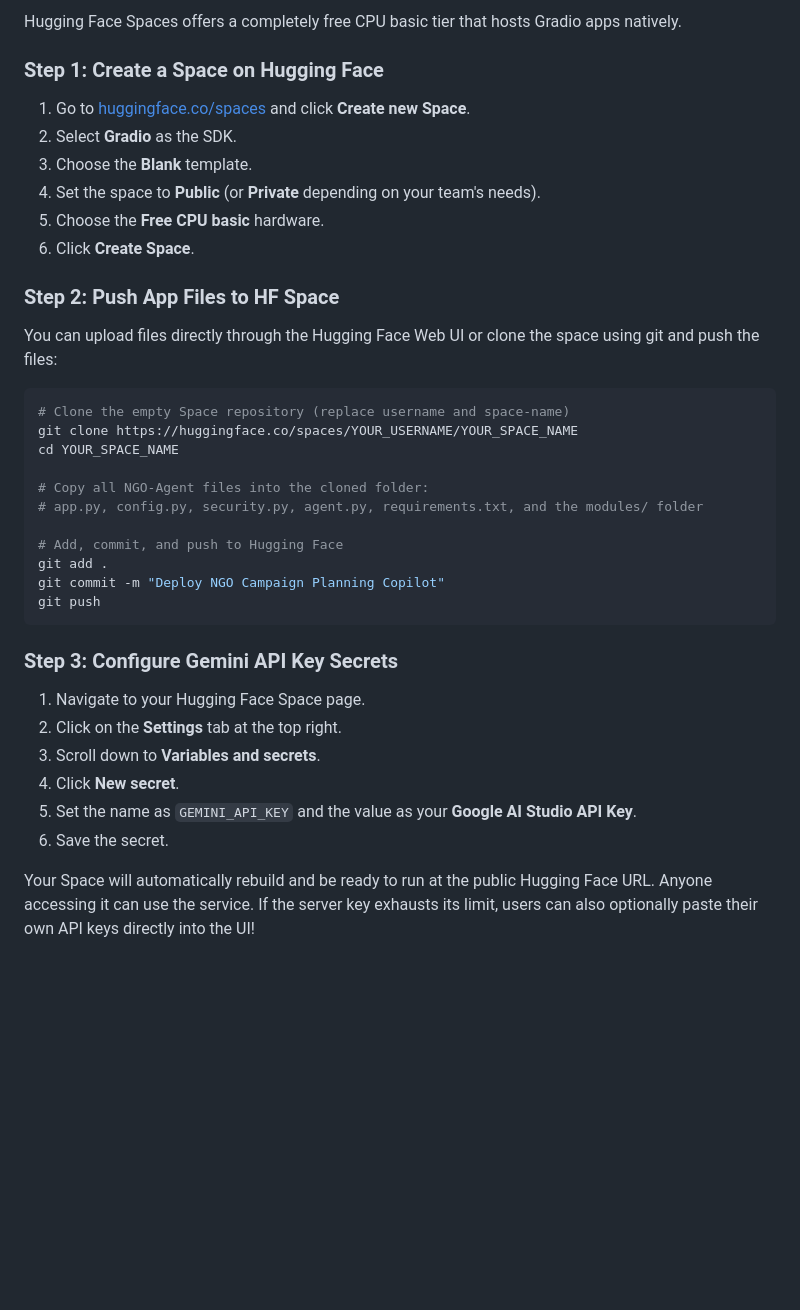
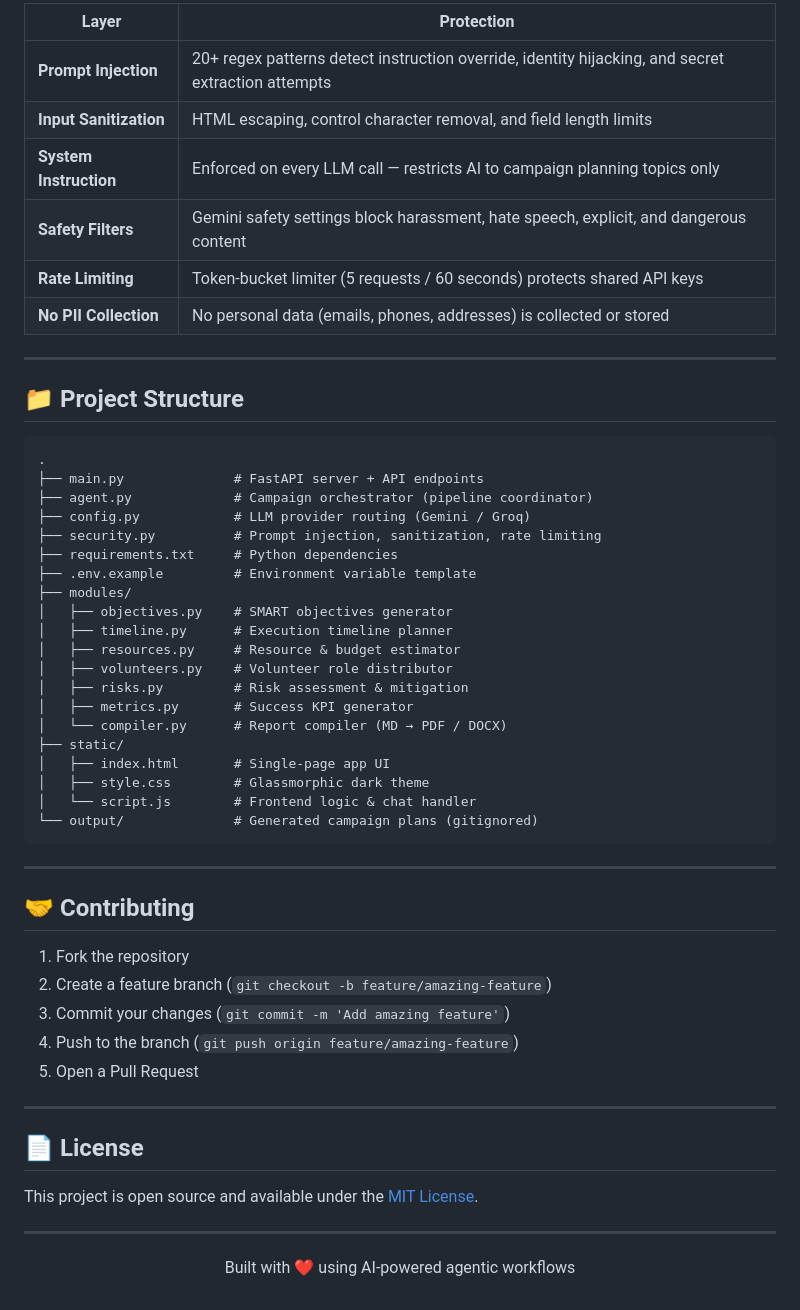
Before and after one commit to arunkg005/Agentic_dev, a Markdown page: README.md, the part around one of its changes. GitHub-like rendering; blank space fills up the shorter version.

Commit message:
docs: rewrite README with accurate tech stack, architecture, and usage guide

````diff
--- a/README.md
+++ b/README.md
@@ -74,36 +154,58 @@ Open the provided URL (e.g., `http://127.0.0.1:7860`) in your browser to interac
 
-Hugging Face Spaces offers a completely free CPU basic tier that hosts Gradio apps natively.
+| Layer | Protection |
+|---|---|
+| **Prompt Injection** | 20+ regex patterns detect instruction override, identity hijacking, and secret extraction attempts |
+| **Input Sanitization** | HTML escaping, control character removal, and field length limits |
+| **System Instruction** | Enforced on every LLM call — restricts AI to campaign planning topics only |
+| **Safety Filters** | Gemini safety settings block harassment, hate speech, explicit, and dangerous content |
+| **Rate Limiting** | Token-bucket limiter (5 requests / 60 seconds) protects shared API keys |
+| **No PII Collection** | No personal data (emails, phones, addresses) is collected or stored |
 
-### Step 1: Create a Space on Hugging Face
-1. Go to [huggingface.co/spaces](https://huggingface.co/spaces) and click **Create new Space**.
-2. Select **Gradio** as the SDK.
-3. Choose the **Blank** template.
-4. Set the space to **Public** (or **Private** depending on your team's needs).
-5. Choose the **Free CPU basic** hardware.
-6. Click **Create Space**.
+---
 
-### Step 2: Push App Files to HF Space
-You can upload files directly through the Hugging Face Web UI or clone the space using git and push the files:
-```bash
-# Clone the empty Space repository (replace username and space-name)
-git clone https://huggingface.co/spaces/YOUR_USERNAME/YOUR_SPACE_NAME
-cd YOUR_SPACE_NAME
+## 📁 Project Structure
 
-# Copy all NGO-Agent files into the cloned folder:
-# app.py, config.py, security.py, agent.py, requirements.txt, and the modules/ folder
-
-# Add, commit, and push to Hugging Face
-git add .
-git commit -m "Deploy NGO Campaign Planning Copilot"
-git push
+```
+.
+├── main.py              # FastAPI server + API endpoints
+├── agent.py             # Campaign orchestrator (pipeline coordinator)
+├── config.py            # LLM provider routing (Gemini / Groq)
+├── security.py          # Prompt injection, sanitization, rate limiting
+├── requirements.txt     # Python dependencies
+├── .env.example         # Environment variable template
+├── modules/
+│   ├── objectives.py    # SMART objectives generator
+│   ├── timeline.py      # Execution timeline planner
+│   ├── resources.py     # Resource & budget estimator
+│   ├── volunteers.py    # Volunteer role distributor
+│   ├── risks.py         # Risk assessment & mitigation
+│   ├── metrics.py       # Success KPI generator
+│   └── compiler.py      # Report compiler (MD → PDF / DOCX)
+├── static/
+│   ├── index.html       # Single-page app UI
+│   ├── style.css        # Glassmorphic dark theme
+│   └── script.js        # Frontend logic & chat handler
+└── output/              # Generated campaign plans (gitignored)
 ```
 
-### Step 3: Configure Gemini API Key Secrets
-1. Navigate to your Hugging Face Space page.
-2. Click on the **Settings** tab at the top right.
-3. Scroll down to **Variables and secrets**.
-4. Click **New secret**.
-5. Set the name as `GEMINI_API_KEY` and the value as your **Google AI Studio API Key**.
-6. Save the secret.
+---
 
-Your Space will automatically rebuild and be ready to run at the public Hugging Face URL. Anyone accessing it can use the service. If the server key exhausts its limit, users can also optionally paste their own API keys directly into the UI!
+## 🤝 Contributing
+
+1. Fork the repository
+2. Create a feature branch (`git checkout -b feature/amazing-feature`)
+3. Commit your changes (`git commit -m 'Add amazing feature'`)
+4. Push to the branch (`git push origin feature/amazing-feature`)
+5. Open a Pull Request
+
+---
+
+## 📄 License
+
+This project is open source and available under the [MIT License](LICENSE).
+
+---
+
+<p align="center">
+  Built with ❤️ using AI-powered agentic workflows
+</p>
````
Also changed, not shown: other parts of README.md (+118 -38 lines).
